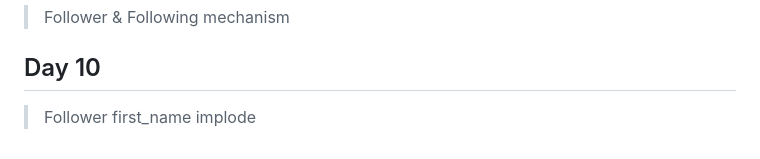
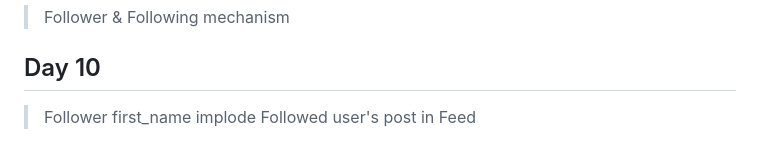
Before and after one commit to GShix/StudentSanjal, a Markdown page: README.md, the part around the change. Drawn GitHub-style.

Commit message:
post of followings

```diff
--- a/README.md
+++ b/README.md
@@ -82,3 +82,4 @@
 
 ## Day 10
 > Follower first_name implode
+> Followed user's post in Feed
```
Also changed, not shown: public/img/shishir_doxt.jpg (added), 7 other files.
